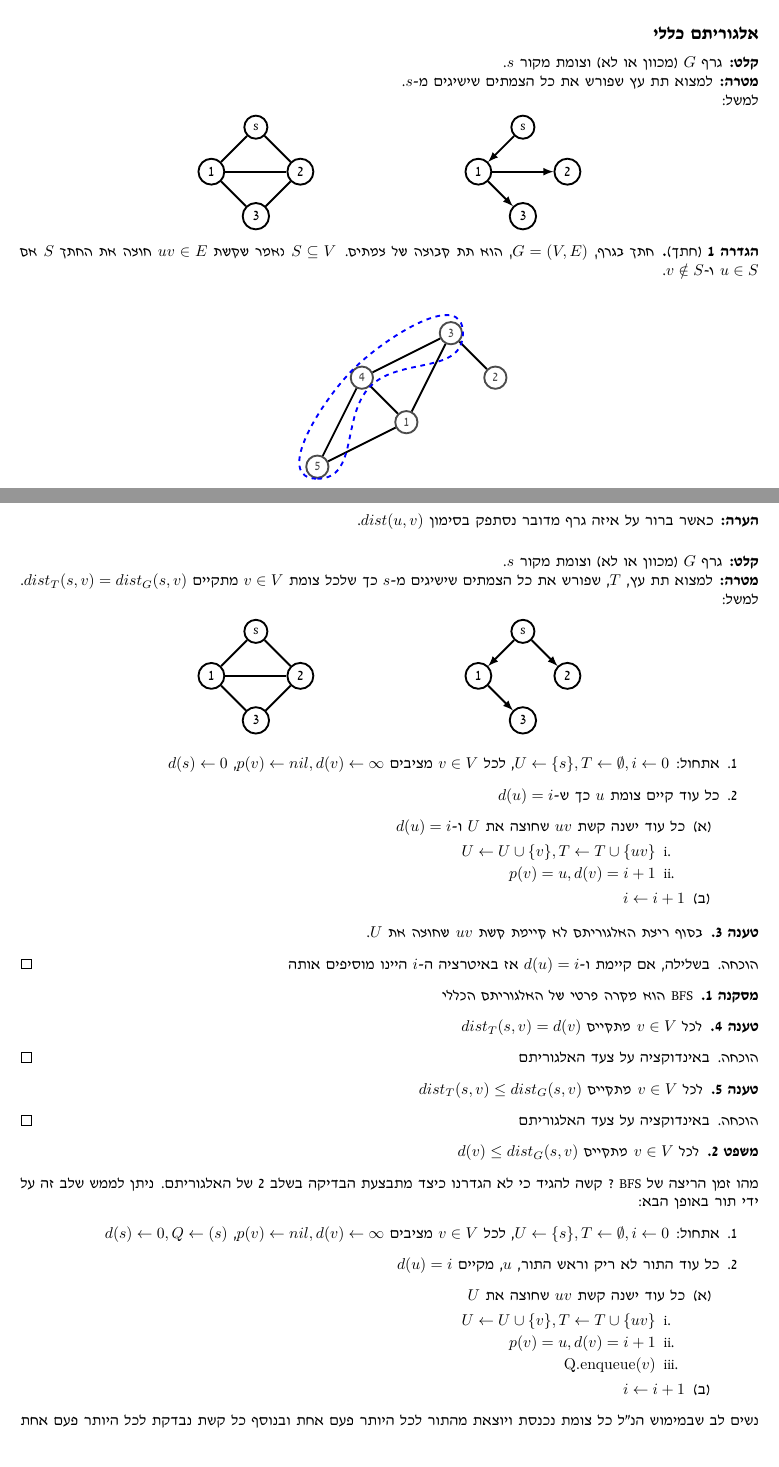
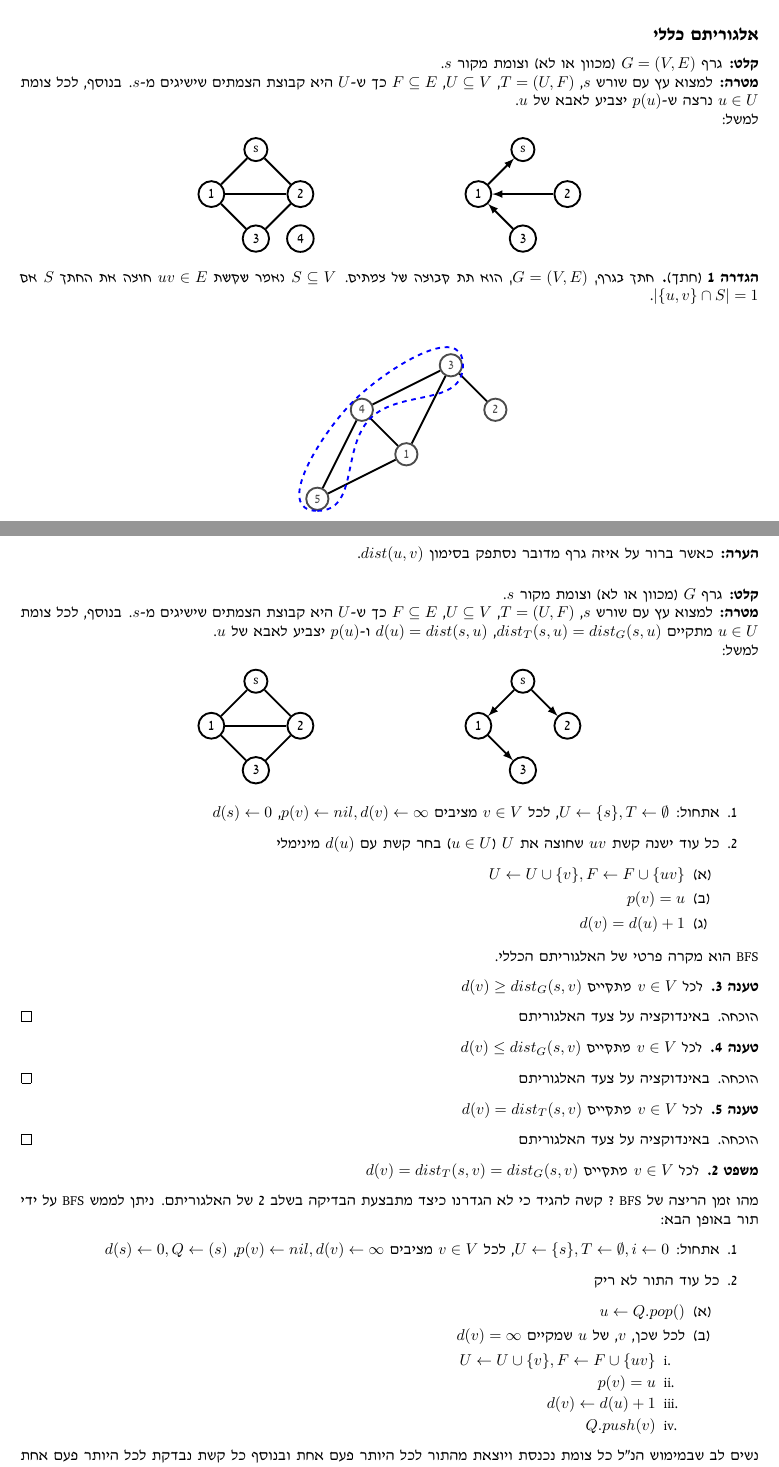
Before and after one commit to Gilad-Kutiel-PhD/Course-234247, a LaTeX document (lec01.tex, which reads lec01-bfs.tex, lec01-general.tex): two parts of pages 3 and 4 of 5, joined at a grey line, cut so that both start at the same text. Compiled offline with XeLaTeX.

Commit message:
general + bfs

```diff
--- a/lec01-bfs.tex
+++ b/lec01-bfs.tex
@@ -19,10 +19,20 @@ $dist(u,v)$.
 גרף $G$ (מכוון או לא) וצומת מקור $s$.
 \\
 \textbf{מטרה:}
-למצוא תת עץ, $T$, שפורש את כל הצמתים שישיגים מ-$s$ כך שלכל צומת
-$v \in V$
+למצוא עץ עם שורש $s$,
+$T = (U, F)$,
+$U \subseteq V$,
+$F \subseteq E$
+כך ש-$U$ היא קבוצת הצמתים שישיגים מ-$s$.
+בנוסף, לכל צומת
+$u \in U$
 מתקיים
-$dist_T(s, v) = dist_G(s, v)$.
+$dist_T(s, u) = dist_G(s, u)$,
+$d(u) = dist(s,u)$
+ו-%
+$p(u)$
+יצביע לאבא של
+$u$.
 \\
 למשל:
 \begin{center}
@@ -64,55 +74,38 @@ s/1%
 \begin{enumerate}
 \item
 אתחול:
-$U \leftarrow \{s\}, T \leftarrow \emptyset, i \leftarrow 0$,
+$U \leftarrow \{s\}, T \leftarrow \emptyset$,
 לכל
 $v \in V$
 מציבים
 $p(v) \leftarrow nil, d(v) \leftarrow \infty$,
 $d(s) \leftarrow 0$
 \item
-כל עוד קיים צומת $u$ כך ש-%
-$d(u) = i$
 \label{item:bfs:while}
-\begin{enumerate}
+כל עוד ישנה קשת
+$uv$
+שחוצה את $U$
+($u \in U$)
+בחר קשת עם
+$d(u)$
+מינימלי
+	\begin{enumerate}
 	\item
-	כל עוד ישנה קשת
-	$uv$
-	שחוצה את $U$ ו-%
-	$d(u) = i$
-		\begin{enumerate}
-		\item
-		$U \leftarrow U \cup \{v\}, T \leftarrow T \cup \{uv\}$
-		\item
-		$p(v) = u, d(v) = i + 1$
-		\end{enumerate}
+	$U \leftarrow U \cup \{v\}, F \leftarrow F \cup \{uv\}$
 	\item
-	$i \leftarrow i+1$
+	$p(v) = u$
+	\item
+	$d(v) = d(u) + 1$
 	\end{enumerate}
 \end{enumerate}
-\begin{claim}
-בסוף ריצת האלגוריתם לא קיימת קשת
-$uv$
-שחוצה את $U$.
-\end{claim}
-\begin{proof}
-בשלילה, אם קיימת ו-%
-$d(u) = i$
-אז באיטרציה ה-%
-$i$
-היינו מוסיפים אותה
-\end{proof}
-
-\begin{corollary}
 BFS
-הוא מקרה פרטי של האלגוריתם הכללי
-\end{corollary}
+הוא מקרה פרטי של האלגוריתם הכללי.
 
 \begin{claim}
 לכל
 $v \in V$
 מתקיים
-$dist_T(s, v) = d(v)$
+$d(v) \geq dist_G(s, v)$
 \end{claim}
 \begin{proof}
 באינדוקציה על צעד האלגוריתם
@@ -122,23 +115,35 @@ $dist_T(s, v) = d(v)$
 לכל
 $v \in V$
 מתקיים
-$dist_T(s, v) \leq dist_G(s,v)$
+$d(v) \leq dist_G(s,v)$
 \end{claim}
 \begin{proof}
 באינדוקציה על צעד האלגוריתם
 \end{proof}
 
+\begin{claim}
+לכל
+$v \in V$
+מתקיים
+$d(v) = dist_T(s,v)$
+\end{claim}
+\begin{proof}
+באינדוקציה על צעד האלגוריתם
+\end{proof}
+
+
 \begin{theorem}
 לכל
 $v \in V$
 מתקיים
-$d(v) \leq dist_G(s,v)$
+$d(v) = dist_T(s,v) = dist_G(s,v)$
 \end{theorem}
 \\
 \noindent
 מהו זמן הריצה של BFS ? קשה להגיד כי לא הגדרנו כיצד מתבצעת הבדיקה בשלב
 \ref{item:bfs:while}
-של האלגוריתם. ניתן לממש שלב זה על ידי תור באופן הבא:
+של האלגוריתם.
+ניתן לממש BFS על ידי תור באופן הבא:
 \begin{enumerate}
 \item
 אתחול:
@@ -149,23 +154,23 @@ $v \in V$
 $p(v) \leftarrow nil, d(v) \leftarrow \infty$,
 $d(s) \leftarrow 0, Q \leftarrow (s)$
 \item
-כל עוד התור לא ריק וראש התור, $u$, מקיים
-$d(u) = i$
+כל עוד התור לא ריק
 \begin{enumerate}
 	\item
-	כל עוד ישנה קשת
-	$uv$
-	שחוצה את $U$
+	$u \leftarrow Q.pop()$
+\item
+לכל שכן, $v$, של $u$ שמקיים
+$d(v) = \infty$
 		\begin{enumerate}
 		\item
-		$U \leftarrow U \cup \{v\}, T \leftarrow T \cup \{uv\}$
+		$U \leftarrow U \cup \{v\}, F \leftarrow F \cup \{uv\}$
 		\item
-		$p(v) = u, d(v) = i + 1$
+		$p(v) = u$
 		\item
-		\textenglish{Q.enqueue($v$)}
+		$d(v) \leftarrow d(u) + 1$
+		\item
+		$Q.push(v)$
 		\end{enumerate}
-	\item
-	$i \leftarrow i+1$
 	\end{enumerate}
 \end{enumerate}
 \\
@@ -173,3 +178,6 @@ $d(u) = i$
 נשים לב שבמימוש הנ"ל כל צומת נכנסת ויוצאת מהתור לכל היותר פעם אחת
 ובנוסף כל קשת נבדקת לכל היותר פעם אחת ולכן זמן הריצה הוא
 $O(|V| + |E|)$
+נשאר להוכיח שזהו אכן מימוש של BFS.
+מספיק להוכיח את שתי הטענות הבאות:
+\begin{claim}
--- a/lec01-general.tex
+++ b/lec01-general.tex
@@ -1,15 +1,27 @@
 \textbf{קלט:}
-גרף $G$ (מכוון או לא) וצומת מקור $s$.
+גרף
+$G = (V, E)$
+(מכוון או לא) וצומת מקור $s$.
 \\
 \textbf{מטרה:}
-למצוא תת עץ שפורש את כל הצמתים שישיגים מ-$s$.
+למצוא עץ עם שורש $s$,
+$T = (U, F)$,
+$U \subseteq V$,
+$F \subseteq E$
+כך ש-$U$ היא קבוצת הצמתים שישיגים מ-$s$.
+בנוסף, לכל צומת
+$u \in U$
+נרצה ש-%
+$p(u)$
+יצביע לאבא של
+$u$.
 \\
 למשל:
 \begin{center}
 \begin{tikzpicture}[every node/.style={circle, draw, minimum width=5mm}]
 
 \node(s) at(0,0) {s};
-\foreach [count=\i] \x\y in {-1/-1,1/-1,0/-2}{
+\foreach [count=\i] \x\y in {-1/-1,1/-1,0/-2,1/-2}{
 	\node(\i) at(\x,\y) {\i};
 }
 
@@ -50,9 +62,7 @@ $S \subseteq V$
 $uv \in E$
 \emph{חוצה}
 את החתך $S$ אם
-$u \in S$
-ו-%
-$v \notin S$.
+$|\{u,v\} \cap S| = 1$.
 \end{definition}
 
 \begin{center}
```
Also changed, not shown: lec01.pdf, lec01-bfs.tex (16 more changed lines), lec01-general.tex (3 more changed lines).
